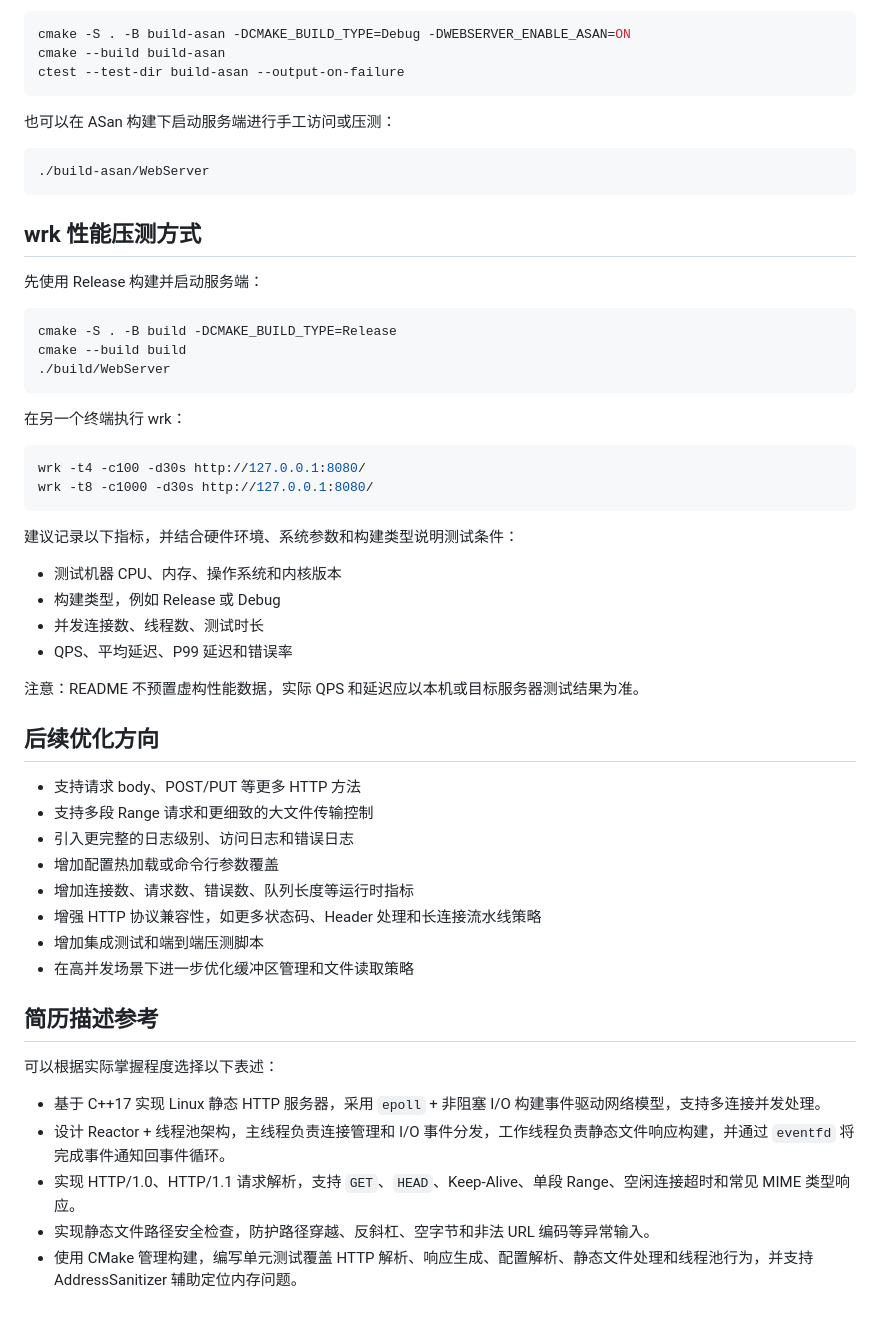
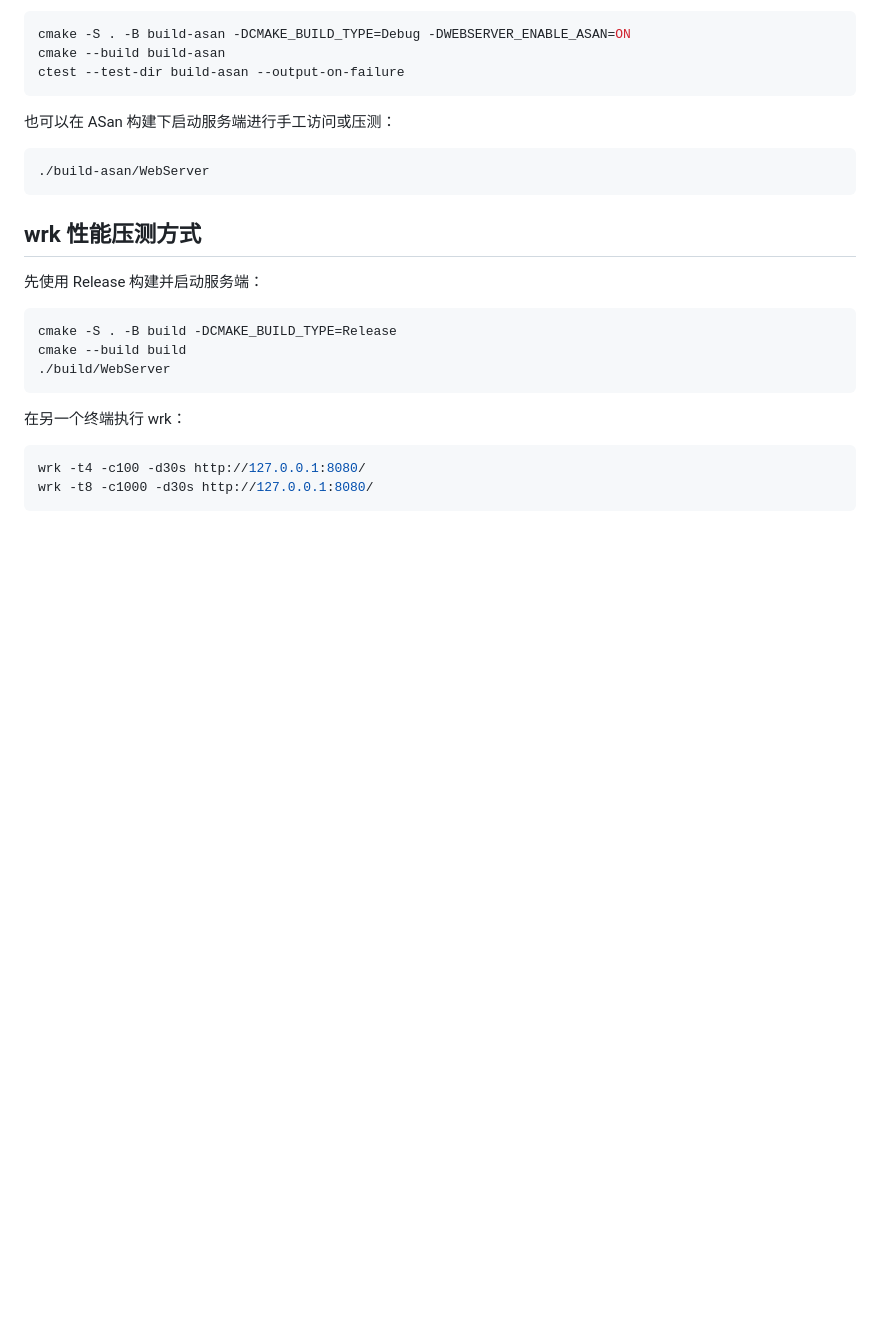
Before and after one commit to lizy0627/cpp-webserver, a Markdown page: README.md, the part around the change. GitHub-like rendering; blank space fills up the shorter version.

Commit message:
Clean up README by removing unnecessary sections
Removed performance testing recommendations and resume description examples from README.

````diff
--- a/README.md
+++ b/README.md
@@ -363,33 +363,3 @@ cmake --build build
 wrk -t4 -c100 -d30s http://127.0.0.1:8080/
 wrk -t8 -c1000 -d30s http://127.0.0.1:8080/
 ```
-
-建议记录以下指标，并结合硬件环境、系统参数和构建类型说明测试条件：
-
-- 测试机器 CPU、内存、操作系统和内核版本
-- 构建类型，例如 Release 或 Debug
-- 并发连接数、线程数、测试时长
-- QPS、平均延迟、P99 延迟和错误率
-
-注意：README 不预置虚构性能数据，实际 QPS 和延迟应以本机或目标服务器测试结果为准。
-
-## 后续优化方向
-
-- 支持请求 body、POST/PUT 等更多 HTTP 方法
-- 支持多段 Range 请求和更细致的大文件传输控制
-- 引入更完整的日志级别、访问日志和错误日志
-- 增加配置热加载或命令行参数覆盖
-- 增加连接数、请求数、错误数、队列长度等运行时指标
-- 增强 HTTP 协议兼容性，如更多状态码、Header 处理和长连接流水线策略
-- 增加集成测试和端到端压测脚本
-- 在高并发场景下进一步优化缓冲区管理和文件读取策略
-
-## 简历描述参考
-
-可以根据实际掌握程度选择以下表述：
-
-- 基于 C++17 实现 Linux 静态 HTTP 服务器，采用 `epoll` + 非阻塞 I/O 构建事件驱动网络模型，支持多连接并发处理。
-- 设计 Reactor + 线程池架构，主线程负责连接管理和 I/O 事件分发，工作线程负责静态文件响应构建，并通过 `eventfd` 将完成事件通知回事件循环。
-- 实现 HTTP/1.0、HTTP/1.1 请求解析，支持 `GET`、`HEAD`、Keep-Alive、单段 Range、空闲连接超时和常见 MIME 类型响应。
-- 实现静态文件路径安全检查，防护路径穿越、反斜杠、空字节和非法 URL 编码等异常输入。
-- 使用 CMake 管理构建，编写单元测试覆盖 HTTP 解析、响应生成、配置解析、静态文件处理和线程池行为，并支持 AddressSanitizer 辅助定位内存问题。
````
